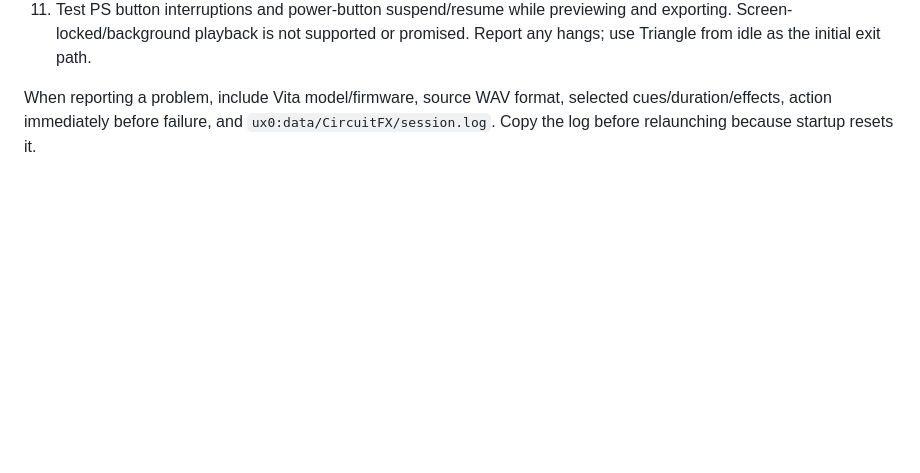
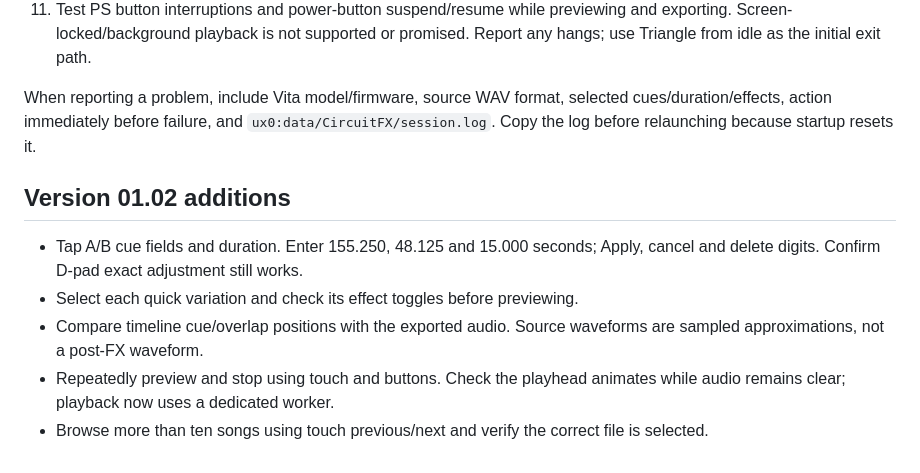
Before and after one commit to onurelt/Circuit-FX-Studio, a Markdown page: HARDWARE_TESTING.md, the part around the change. Rendered like a GitHub page; blank space fills up the shorter version.

```diff
--- a/HARDWARE_TESTING.md
+++ b/HARDWARE_TESTING.md
@@ -15,3 +15,11 @@ No physical Vita was available during development. Host tests exercise the same
 11. Test PS button interruptions and power-button suspend/resume while previewing and exporting. Screen-locked/background playback is not supported or promised. Report any hangs; use Triangle from idle as the initial exit path.
 
 When reporting a problem, include Vita model/firmware, source WAV format, selected cues/duration/effects, action immediately before failure, and `ux0:data/CircuitFX/session.log`. Copy the log before relaunching because startup resets it.
+
+## Version 01.02 additions
+
+- Tap A/B cue fields and duration. Enter 155.250, 48.125 and 15.000 seconds; Apply, cancel and delete digits. Confirm D-pad exact adjustment still works.
+- Select each quick variation and check its effect toggles before previewing.
+- Compare timeline cue/overlap positions with the exported audio. Source waveforms are sampled approximations, not a post-FX waveform.
+- Repeatedly preview and stop using touch and buttons. Check the playhead animates while audio remains clear; playback now uses a dedicated worker.
+- Browse more than ten songs using touch previous/next and verify the correct file is selected.
```
Also changed, not shown: README.md (+14 -3 lines), docs/interface-preview.png (added), 9 other files.
